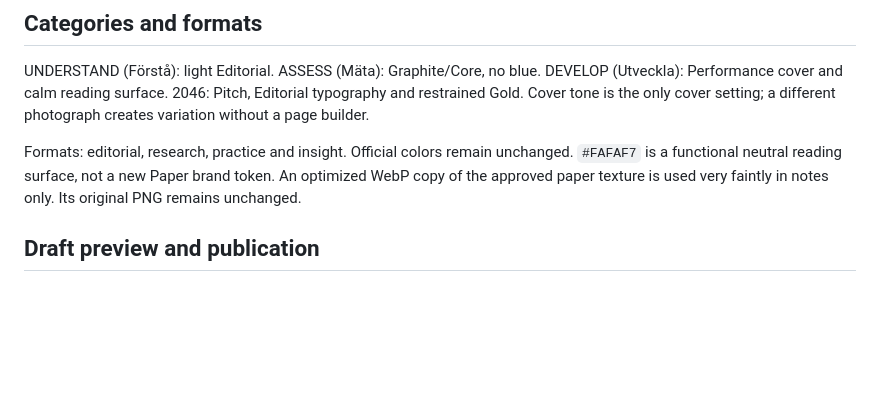
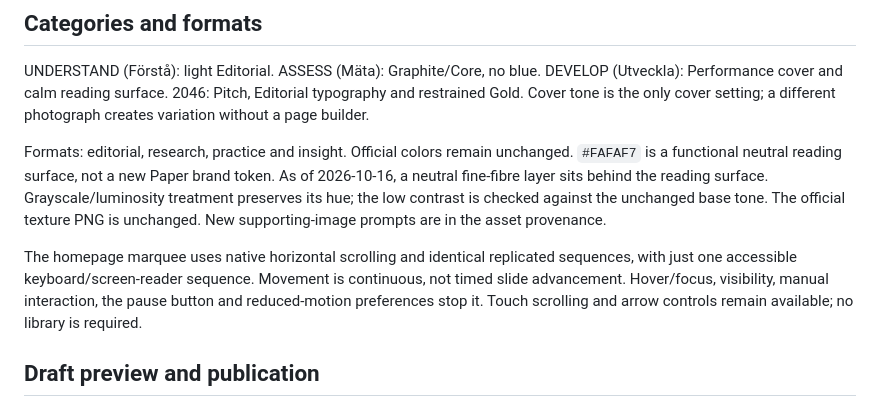
Before and after one commit to wadin3/46k-website, a Markdown page: docs/EDITORIAL.md, the part around the change. Rendered like a GitHub page; blank space fills up the shorter version.

Commit message:
Document the continuous marquee and neutral fine-paper layer

```diff
--- a/docs/EDITORIAL.md
+++ b/docs/EDITORIAL.md
@@ -39,8 +39,16 @@ setting; a different photograph creates variation without a page builder.
 
 Formats: editorial, research, practice and insight. Official colors remain
 unchanged. `#FAFAF7` is a functional neutral reading surface, not a new Paper
-brand token. An optimized WebP copy of the approved paper texture is used
-very faintly in notes only. Its original PNG remains unchanged.
+brand token. As of 2026-10-16, a neutral fine-fibre layer sits behind the
+reading surface. Grayscale/luminosity treatment preserves its hue; the low
+contrast is checked against the unchanged base tone. The official texture
+PNG is unchanged. New supporting-image prompts are in the asset provenance.
+
+The homepage marquee uses native horizontal scrolling and identical replicated
+sequences, with just one accessible keyboard/screen-reader sequence. Movement
+is continuous, not timed slide advancement. Hover/focus, visibility, manual
+interaction, the pause button and reduced-motion preferences stop it. Touch
+scrolling and arrow controls remain available; no library is required.
 
 ## Draft preview and publication
 
```
